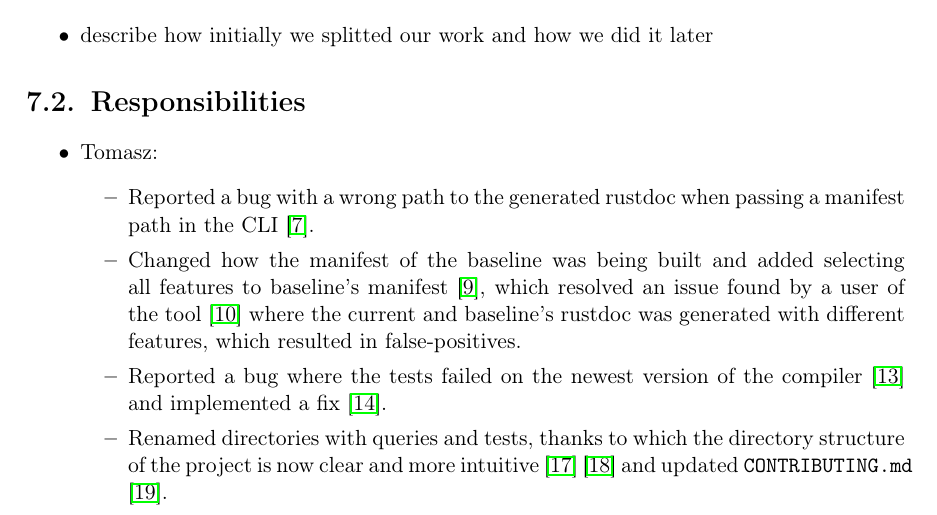
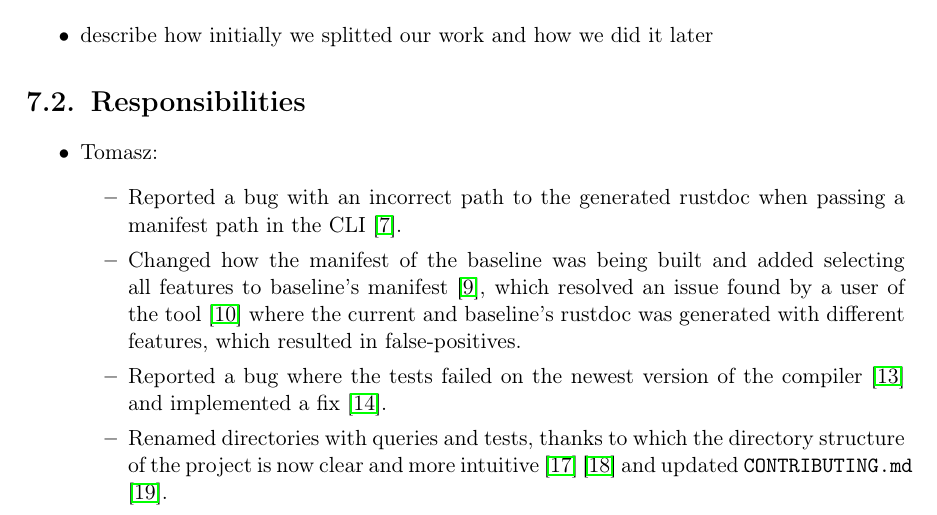
Before and after one commit to tonowak/bachelors-thesis, a LaTeX thesis (thesis-en.tex): part of page 29 of 37, cut so that both start at the same text. Compiled offline with pdfLaTeX.

Commit message:
Update thesis-en.tex
Co-authored-by: Bartosz Smolarczyk <92160712+SmolSir@users.noreply.github.com>

```diff
--- a/thesis-en.tex
+++ b/thesis-en.tex
@@ -706,7 +706,7 @@ TODO:
 \begin{itemize}
 	\item Tomasz:
 		\begin{itemize}
-			\item Reported a bug with a wrong path to the generated rustdoc when passing
+			\item Reported a bug with an incorrect path to the generated rustdoc when passing
 				a manifest path in the CLI \cite{issue_wrong_path_manifest_path}.
 			\item Changed how the manifest of the baseline was being built and added
 				selecting all features to baseline's manifest \cite{pr_changed_how_manifest_baseline_built},
```
